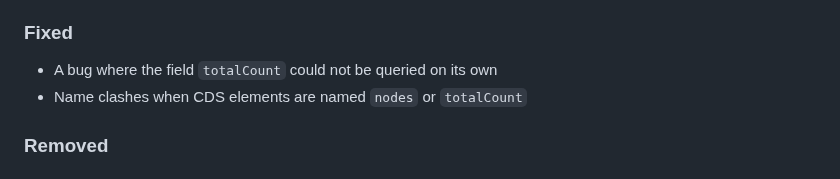
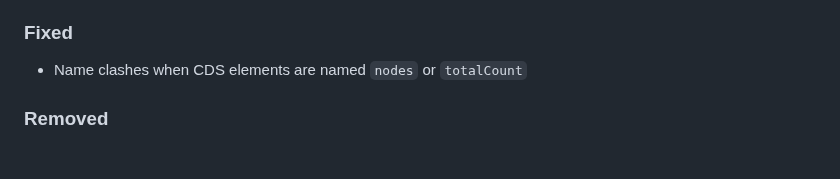
Before and after one commit to cap-js/graphql, a Markdown page: CHANGELOG.md, the part around the change. GitHub-like rendering.

Commit message:
Remove duplicate changelog entry

```diff
--- a/CHANGELOG.md
+++ b/CHANGELOG.md
@@ -18,7 +18,6 @@ and this project adheres to [Semantic Versioning](https://semver.org/spec/v2.0.0
 
 ### Fixed
 
-- A bug where the field `totalCount` could not be queried on its own
 - Name clashes when CDS elements are named `nodes` or `totalCount`
 
 ### Removed
```
